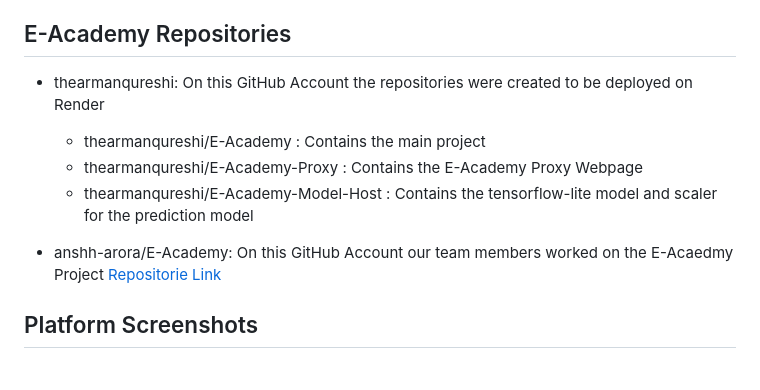
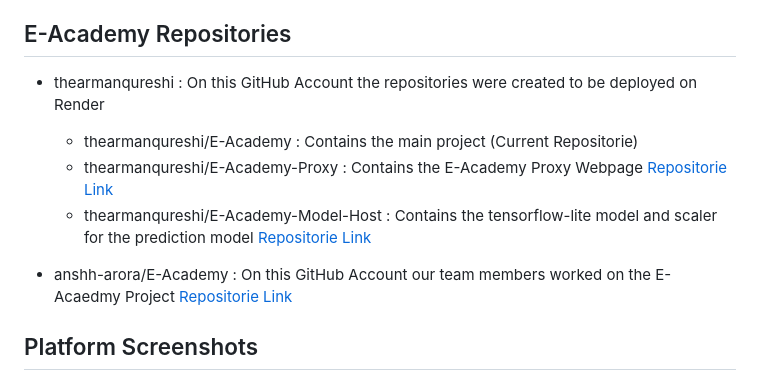
Before and after one commit to thearmanqureshi/E-Academy, a Markdown page: README.md, the part around the change. Rendered like a GitHub page.

```diff
--- a/README.md
+++ b/README.md
@@ -15,12 +15,12 @@ E-Academy is a comprehensive e-learning platform that incorporates advanced secu
 
 ## E-Academy Repositories
 
-- thearmanqureshi: On this GitHub Account the repositories were created to be deployed on Render
-     - thearmanqureshi/E-Academy : Contains the main project
-     - thearmanqureshi/E-Academy-Proxy : Contains the E-Academy Proxy Webpage
-     - thearmanqureshi/E-Academy-Model-Host : Contains the tensorflow-lite model and scaler for the prediction model
+- thearmanqureshi : On this GitHub Account the repositories were created to be deployed on Render
+     - thearmanqureshi/E-Academy : Contains the main project (Current Repositorie)
+     - thearmanqureshi/E-Academy-Proxy : Contains the E-Academy Proxy Webpage [Repositorie Link](https://github.com/thearmanqureshi/E-Academy-Proxy)
+     - thearmanqureshi/E-Academy-Model-Host : Contains the tensorflow-lite model and scaler for the prediction model [Repositorie Link](https://github.com/thearmanqureshi/E-Academy-Model-Host)
 
-- anshh-arora/E-Academy: On this GitHub Account our team members worked on the E-Acaedmy Project [Repositorie Link](https://github.com/anshh-arora/E-Academy)
+- anshh-arora/E-Academy : On this GitHub Account our team members worked on the E-Acaedmy Project [Repositorie Link](https://github.com/anshh-arora/E-Academy)
 
 ## Platform Screenshots
 
```
